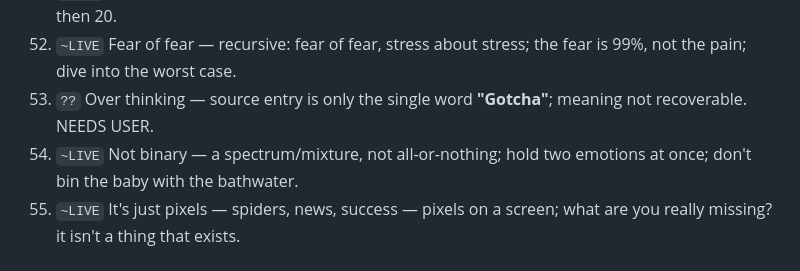
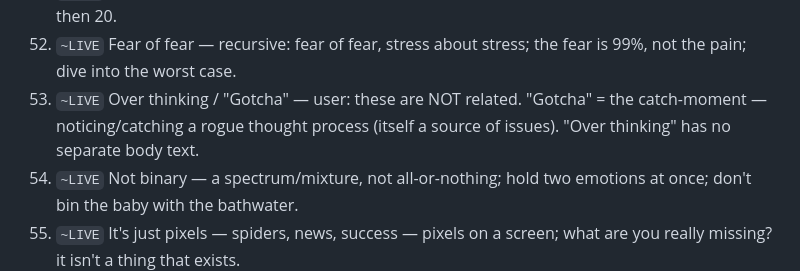
Before and after one commit to SaarShai/Alfred, a Markdown page: L2_facts/user-principles-working.md, the part around the change. Drawn GitHub-style.

Commit message:
Capture principles archive: working version + full decode
Mentor-session capture of the user's Gemini Spark archive into an
editable working version (raw export immutable): active top bunch,
principle→mantra→imagination layer model, hubs, section/cluster glosses
in the user's words, decodings (V/R/M, KFKD, etc.), and one-line glosses
for all 59 Life Principles. Lint 0/0.

Co-Authored-By: Claude Opus 4.7 (1M context) <noreply@anthropic.com>

```diff
--- a/L2_facts/user-principles-working.md
+++ b/L2_facts/user-principles-working.md
@@ -111,7 +111,7 @@ Status key: `?`=not yet decoded · `~`=glossed (LIVE by default) · `??`=cryptic
 50. `~LIVE` Love out — love without needing reciprocation; loving is a gift you give, always returned; love without owning.
 51. `~LIVE` 25% more — you can always dial now 25% more enjoyable/enthusiastic; turn it to 11, then 20.
 52. `~LIVE` Fear of fear — recursive: fear of fear, stress about stress; the fear is 99%, not the pain; dive into the worst case.
-53. `??` Over thinking — source entry is only the single word **"Gotcha"**; meaning not recoverable. NEEDS USER.
+53. `~LIVE` Over thinking / "Gotcha" — user: these are NOT related. "Gotcha" = the catch-moment — noticing/catching a rogue thought process (itself a source of issues). "Over thinking" has no separate body text.
 54. `~LIVE` Not binary — a spectrum/mixture, not all-or-nothing; hold two emotions at once; don't bin the baby with the bathwater.
 55. `~LIVE` It's just pixels — spiders, news, success — pixels on a screen; what are you really missing? it isn't a thing that exists.
 56. `~LIVE` no big deal — don't catastrophize, "no-biggy" it; never as bad; be the kind who gets on with it.
```
